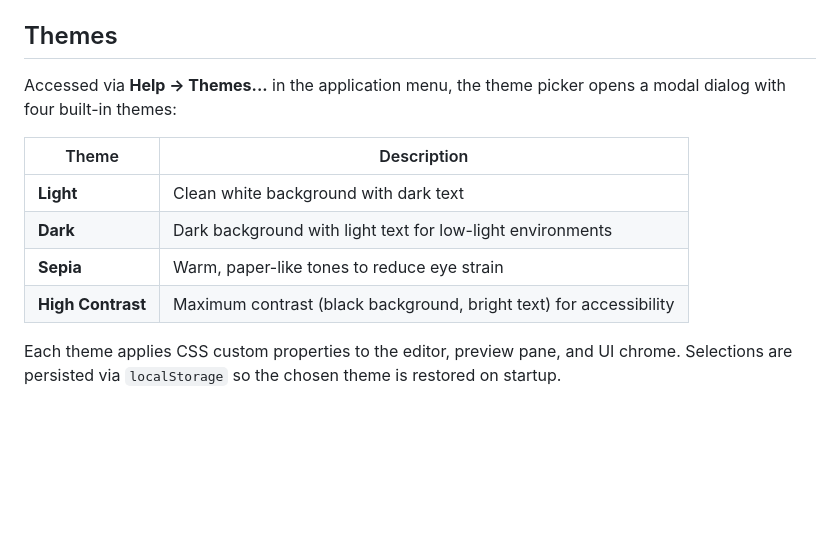
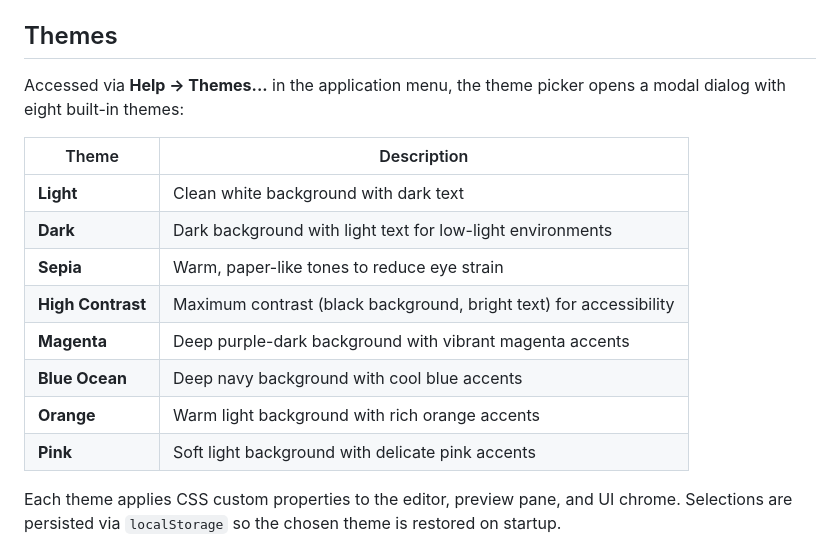
Before and after one commit to dpere122/spec-builder, a Markdown page: README.md, the part around the change. Rendered like a GitHub page; blank space fills up the shorter version.

Commit message:
Update README with all eight built-in themes

```diff
--- a/README.md
+++ b/README.md
@@ -44,7 +44,7 @@ spec-builder/
 
 ## Themes
 
-Accessed via **Help → Themes...** in the application menu, the theme picker opens a modal dialog with four built-in themes:
+Accessed via **Help → Themes...** in the application menu, the theme picker opens a modal dialog with eight built-in themes:
 
 | Theme | Description |
 |---|---|
@@ -52,6 +52,10 @@ Accessed via **Help → Themes...** in the application menu, the theme picker op
 | **Dark** | Dark background with light text for low-light environments |
 | **Sepia** | Warm, paper-like tones to reduce eye strain |
 | **High Contrast** | Maximum contrast (black background, bright text) for accessibility |
+| **Magenta** | Deep purple-dark background with vibrant magenta accents |
+| **Blue Ocean** | Deep navy background with cool blue accents |
+| **Orange** | Warm light background with rich orange accents |
+| **Pink** | Soft light background with delicate pink accents |
 
 Each theme applies CSS custom properties to the editor, preview pane, and UI chrome. Selections are persisted via `localStorage` so the chosen theme is restored on startup.
 
```
